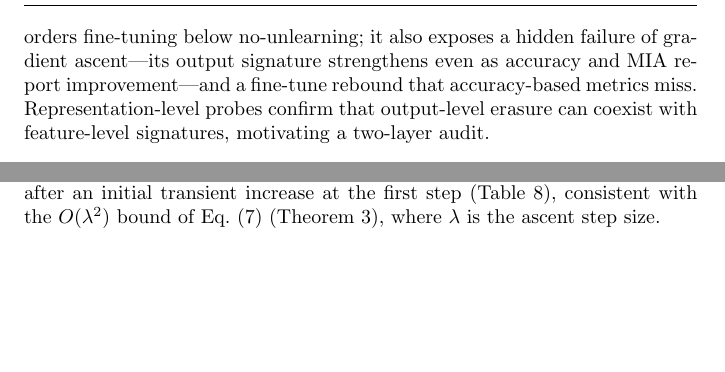
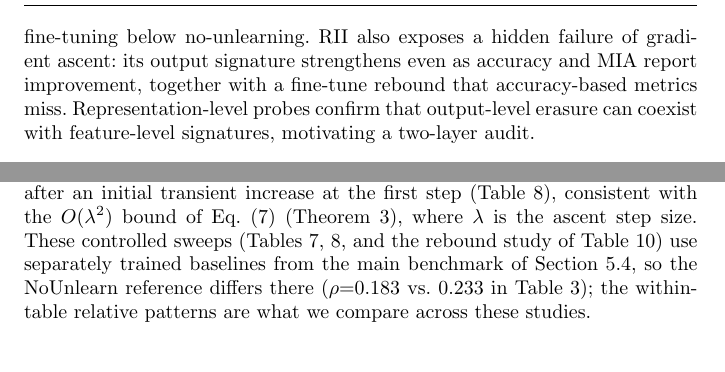
Before and after one commit to EurusDemerzel/rii_unlearning, a LaTeX paper (ai_submission/manuscript.tex): two parts of pages 2 and 15 of 29, joined at a grey line, cut so that both start at the same text, the shorter picture padded with empty space. Compiled offline with pdfLaTeX.

Commit message:
Note separately-trained baselines in controlled sweeps; split abstract sentence
- The controlled sweeps (tab:dynamic_range, tab:gradient_sweep, tab:rebound) use
  baselines trained separately from the main benchmark, so the NoUnlearn
  reference differs (rho=0.183 vs 0.233 in tab:benchmark); added an explicit
  sentence so reviewers are not confused by the two values.
- Split the long abstract sentence about saturated-accuracy ranking into two.

```diff
--- a/ai_submission/manuscript.tex
+++ b/ai_submission/manuscript.tex
@@ -42,7 +42,7 @@
 \maketitle
 
 \begin{abstract}
-Machine unlearning removes the influence of specific training data from a trained model; verifying that removal has succeeded remains a central open problem. Membership inference attacks (MIA) conflate train/test shift with forget-set leakage, and differential-privacy bounds require invasive training, so neither certifies output-level indistinguishability. We introduce a spectral certificate built on a $2\times C$ \emph{empirical output channel matrix} whose rows are the averaged softmax predictions on the forget and retain sets, and define the \textbf{Residual Irreversibility Index (RII)} $\rho$, which vanishes exactly when the two output distributions are indistinguishable. For class-level forgetting, where RII suffers from a known/unknown class asymmetry, we extend it to the \textbf{Multi-Held-Out Projection Residual (MHPR)}, which projects the forgotten class mean onto the span of multiple held-out unseen classes and comes with finite-sample guarantees and temperature scaling for low-accuracy regimes. We prove that $\rho=0$ is equivalent to output-channel independence and derive bounds on fine-tuning leakage, mutual information, and a unified two-axis decomposition of output leakage. On a unified benchmark across CIFAR-10, Fashion-MNIST, and CIFAR-100, and on the standard TOFU benchmark~\cite{maini2024tofu} with a 7B-parameter language model (LLaMA-2-7B, LoRA-based PEFT), RII ranks unlearning methods consistently with forgetting strength. When the unlearned checkpoints saturate forget-set generation accuracy at 100\%, accuracy alone cannot rank them, whereas RII still orders fine-tuning below no-unlearning; it also exposes a hidden failure of gradient ascent---its output signature strengthens even as accuracy and MIA report improvement---and a fine-tune rebound that accuracy-based metrics miss. Representation-level probes confirm that output-level erasure can coexist with feature-level signatures, motivating a two-layer audit.
+Machine unlearning removes the influence of specific training data from a trained model; verifying that removal has succeeded remains a central open problem. Membership inference attacks (MIA) conflate train/test shift with forget-set leakage, and differential-privacy bounds require invasive training, so neither certifies output-level indistinguishability. We introduce a spectral certificate built on a $2\times C$ \emph{empirical output channel matrix} whose rows are the averaged softmax predictions on the forget and retain sets, and define the \textbf{Residual Irreversibility Index (RII)} $\rho$, which vanishes exactly when the two output distributions are indistinguishable. For class-level forgetting, where RII suffers from a known/unknown class asymmetry, we extend it to the \textbf{Multi-Held-Out Projection Residual (MHPR)}, which projects the forgotten class mean onto the span of multiple held-out unseen classes and comes with finite-sample guarantees and temperature scaling for low-accuracy regimes. We prove that $\rho=0$ is equivalent to output-channel independence and derive bounds on fine-tuning leakage, mutual information, and a unified two-axis decomposition of output leakage. On a unified benchmark across CIFAR-10, Fashion-MNIST, and CIFAR-100, and on the standard TOFU benchmark~\cite{maini2024tofu} with a 7B-parameter language model (LLaMA-2-7B, LoRA-based PEFT), RII ranks unlearning methods consistently with forgetting strength. When the unlearned checkpoints saturate forget-set generation accuracy at 100\%, accuracy alone cannot rank them, whereas RII still orders fine-tuning below no-unlearning. RII also exposes a hidden failure of gradient ascent: its output signature strengthens even as accuracy and MIA report improvement, together with a fine-tune rebound that accuracy-based metrics miss. Representation-level probes confirm that output-level erasure can coexist with feature-level signatures, motivating a two-layer audit.
 \keywords{Rank-one channels \and machine unlearning \and singular value decomposition \and residual irreversibility index \and multi-held-out projection \and output-space irreversibility}
 \end{abstract}
 
@@ -464,7 +464,7 @@ Cat class (baseline)   & $\mathbf{1.83\times10^{-1}}$ & 0.47 \\
 \end{tabular}
 \end{table}
 
-Table~\ref{tab:dynamic_range} shows $\rho$ for class forgetting is \textbf{152$\times$ larger} than random forgetting, demonstrating RII is not degenerate. RII decreases with gradient ascent steps after an initial transient increase at the first step (Table~\ref{tab:gradient_sweep}), consistent with the $O(\lambda^2)$ bound of Eq.~\eqref{eq:finetune_bound} (Theorem~\ref{thm:finetune}), where $\lambda$ is the ascent step size.
+Table~\ref{tab:dynamic_range} shows $\rho$ for class forgetting is \textbf{152$\times$ larger} than random forgetting, demonstrating RII is not degenerate. RII decreases with gradient ascent steps after an initial transient increase at the first step (Table~\ref{tab:gradient_sweep}), consistent with the $O(\lambda^2)$ bound of Eq.~\eqref{eq:finetune_bound} (Theorem~\ref{thm:finetune}), where $\lambda$ is the ascent step size. These controlled sweeps (Tables~\ref{tab:dynamic_range}, \ref{tab:gradient_sweep}, and the rebound study of Table~\ref{tab:rebound}) use separately trained baselines from the main benchmark of Section~\ref{sec:benchmark}, so the NoUnlearn reference differs there ($\rho{=}0.183$ vs.\ $0.233$ in Table~\ref{tab:benchmark}); the within-table relative patterns are what we compare across these studies.
 
 \begin{table}[t]
 \centering
```
